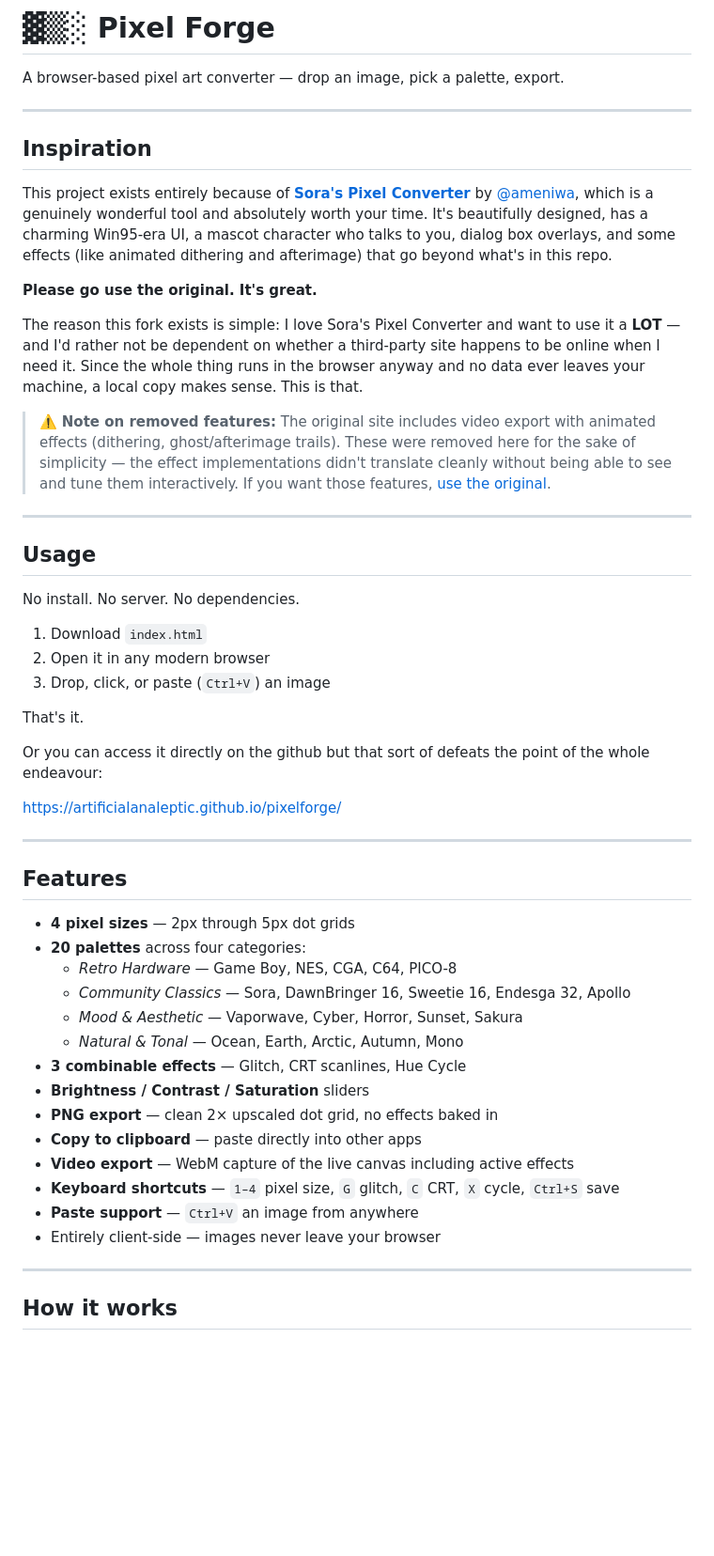
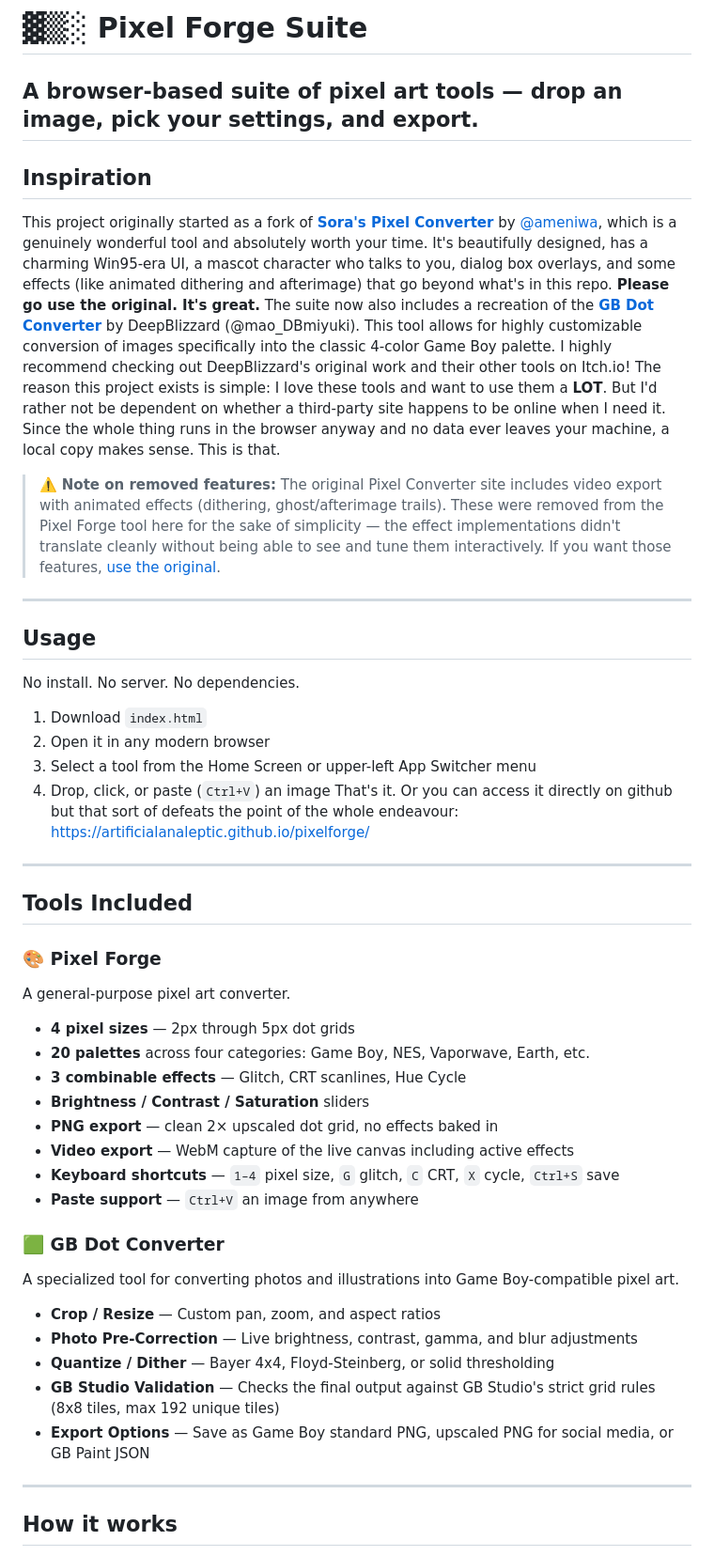
Before and after one commit to ArtificialAnaleptic/pixelforge, a Markdown page: README.md, the part around one of its changes. Shown at 94% size. Drawn GitHub-style; blank space fills up the shorter version.

Commit message:
Update README.md
updated readme to match functionality.

```diff
--- a/README.md
+++ b/README.md
@@ -1,54 +1,40 @@
-# ▓▒░ Pixel Forge
-
-A browser-based pixel art converter — drop an image, pick a palette, export.
-
+# ▓▒░ Pixel Forge Suite
+A browser-based suite of pixel art tools — drop an image, pick your settings, and export.
 ---
-
 ## Inspiration
-
-This project exists entirely because of **[Sora's Pixel Converter](https://pixel-converter.ameniwa.com/)** by [@ameniwa](https://x.com/ameniwa_), which is a genuinely wonderful tool and absolutely worth your time. It's beautifully designed, has a charming Win95-era UI, a mascot character who talks to you, dialog box overlays, and some effects (like animated dithering and afterimage) that go beyond what's in this repo.
-
+This project originally started as a fork of **[Sora's Pixel Converter](https://pixel-converter.ameniwa.com/)** by [@ameniwa](https://x.com/ameniwa_), which is a genuinely wonderful tool and absolutely worth your time. It's beautifully designed, has a charming Win95-era UI, a mascot character who talks to you, dialog box overlays, and some effects (like animated dithering and afterimage) that go beyond what's in this repo.
 **Please go use the original. It's great.**
-
-The reason this fork exists is simple: I love Sora's Pixel Converter and want to use it a **LOT** — and I'd rather not be dependent on whether a third-party site happens to be online when I need it. Since the whole thing runs in the browser anyway and no data ever leaves your machine, a local copy makes sense. This is that.
-
-> ⚠️ **Note on removed features:** The original site includes video export with animated effects (dithering, ghost/afterimage trails). These were removed here for the sake of simplicity — the effect implementations didn't translate cleanly without being able to see and tune them interactively. If you want those features, [use the original](https://pixel-converter.ameniwa.com/).
-
+The suite now also includes a recreation of the **[GB Dot Converter](https://deepblizzard.itch.io/gb-dot-converter)** by DeepBlizzard (@mao_DBmiyuki). This tool allows for highly customizable conversion of images specifically into the classic 4-color Game Boy palette. I highly recommend checking out DeepBlizzard's original work and their other tools on Itch.io!
+The reason this project exists is simple: I love these tools and want to use them a **LOT**. But I'd rather not be dependent on whether a third-party site happens to be online when I need it. Since the whole thing runs in the browser anyway and no data ever leaves your machine, a local copy makes sense. This is that.
+> ⚠️ **Note on removed features:** The original Pixel Converter site includes video export with animated effects (dithering, ghost/afterimage trails). These were removed from the Pixel Forge tool here for the sake of simplicity — the effect implementations didn't translate cleanly without being able to see and tune them interactively. If you want those features, [use the original](https://pixel-converter.ameniwa.com/).
 ---
-
 ## Usage
-
 No install. No server. No dependencies.
-
 1. Download `index.html`
 2. Open it in any modern browser
-3. Drop, click, or paste (`Ctrl+V`) an image
-
+3. Select a tool from the Home Screen or upper-left App Switcher menu
+4. Drop, click, or paste (`Ctrl+V`) an image
 That's it.
-
-Or you can access it directly on the github but that sort of defeats the point of the whole endeavour:
-
+Or you can access it directly on github but that sort of defeats the point of the whole endeavour:
 https://artificialanaleptic.github.io/pixelforge/
-
 ---
-
-## Features
-
+## Tools Included
+### 🎨 Pixel Forge
+A general-purpose pixel art converter.
 - **4 pixel sizes** — 2px through 5px dot grids
-- **20 palettes** across four categories:
-  - *Retro Hardware* — Game Boy, NES, CGA, C64, PICO-8
-  - *Community Classics* — Sora, DawnBringer 16, Sweetie 16, Endesga 32, Apollo
-  - *Mood & Aesthetic* — Vaporwave, Cyber, Horror, Sunset, Sakura
-  - *Natural & Tonal* — Ocean, Earth, Arctic, Autumn, Mono
+- **20 palettes** across four categories: Game Boy, NES, Vaporwave, Earth, etc.
 - **3 combinable effects** — Glitch, CRT scanlines, Hue Cycle
 - **Brightness / Contrast / Saturation** sliders
 - **PNG export** — clean 2× upscaled dot grid, no effects baked in
-- **Copy to clipboard** — paste directly into other apps
 - **Video export** — WebM capture of the live canvas including active effects
 - **Keyboard shortcuts** — `1–4` pixel size, `G` glitch, `C` CRT, `X` cycle, `Ctrl+S` save
 - **Paste support** — `Ctrl+V` an image from anywhere
-- Entirely client-side — images never leave your browser
-
+### 🟩 GB Dot Converter
+A specialized tool for converting photos and illustrations into Game Boy-compatible pixel art.
+- **Crop / Resize** — Custom pan, zoom, and aspect ratios
+- **Photo Pre-Correction** — Live brightness, contrast, gamma, and blur adjustments
+- **Quantize / Dither** — Bayer 4x4, Floyd-Steinberg, or solid thresholding
+- **GB Studio Validation** — Checks the final output against GB Studio's strict grid rules (8x8 tiles, max 192 unique tiles)
+- **Export Options** — Save as Game Boy standard PNG, upscaled PNG for social media, or GB Paint JSON
 ---
-
 ## How it works
```
Also changed, not shown: other parts of README.md (+7 -9 lines).
